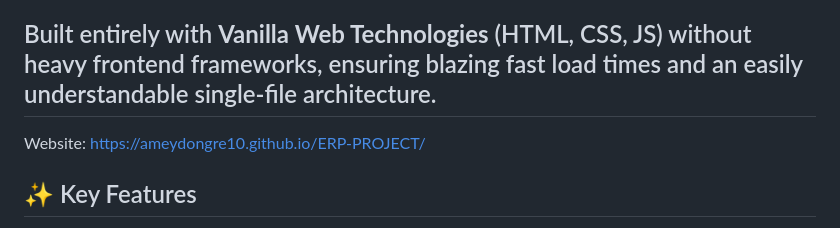
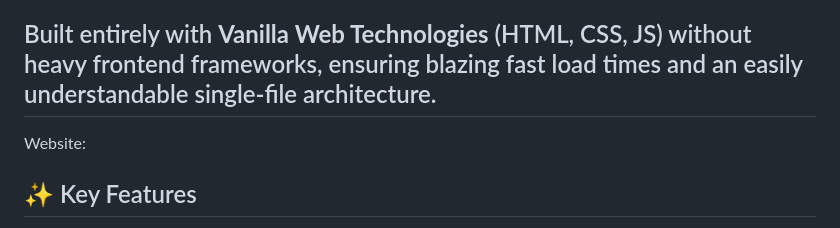
Before and after one commit to ameydongre10/Campus-Mind-AI, a Markdown page: README.md, the part around the change. GitHub-like rendering.

```diff
--- a/README.md
+++ b/README.md
@@ -22,7 +22,7 @@ Built entirely with **Vanilla Web Technologies** (HTML, CSS, JS) without heavy f
 ---
 
 
-Website: https://ameydongre10.github.io/ERP-PROJECT/
+Website:
 
 ## ✨ Key Features
 
```
